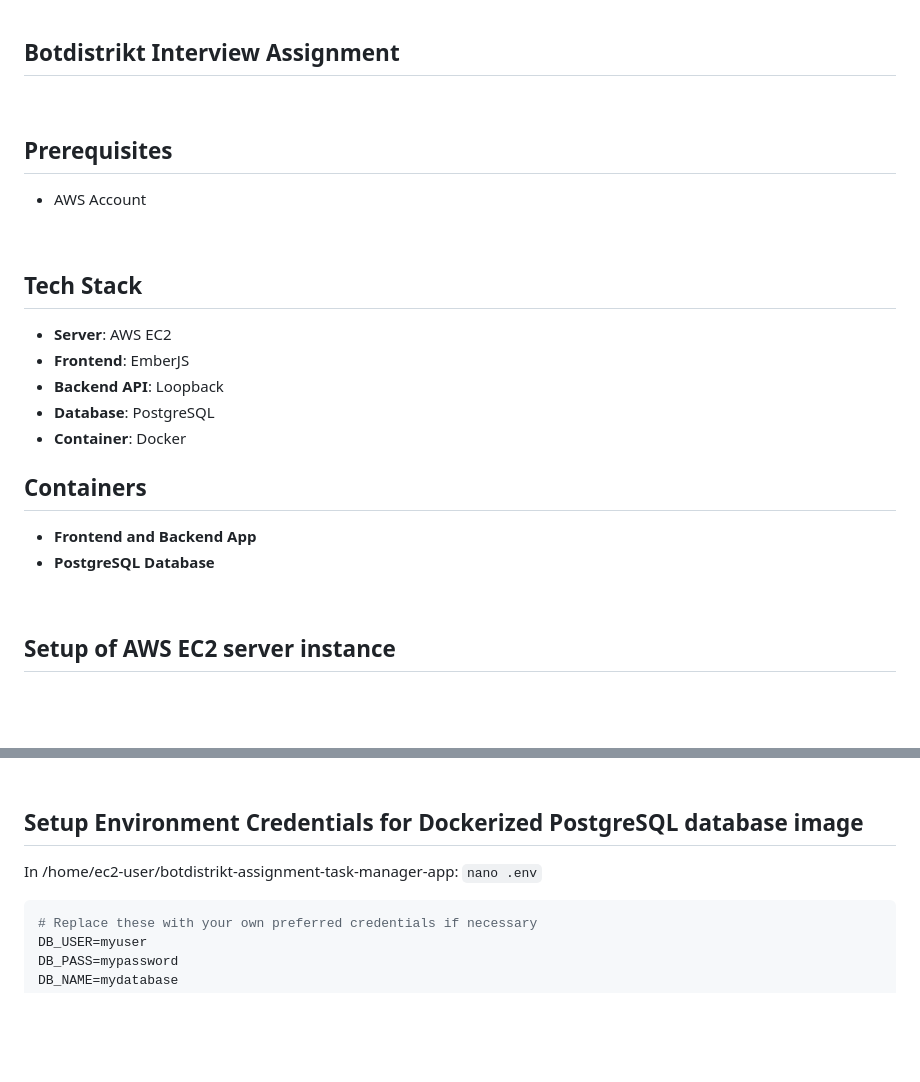
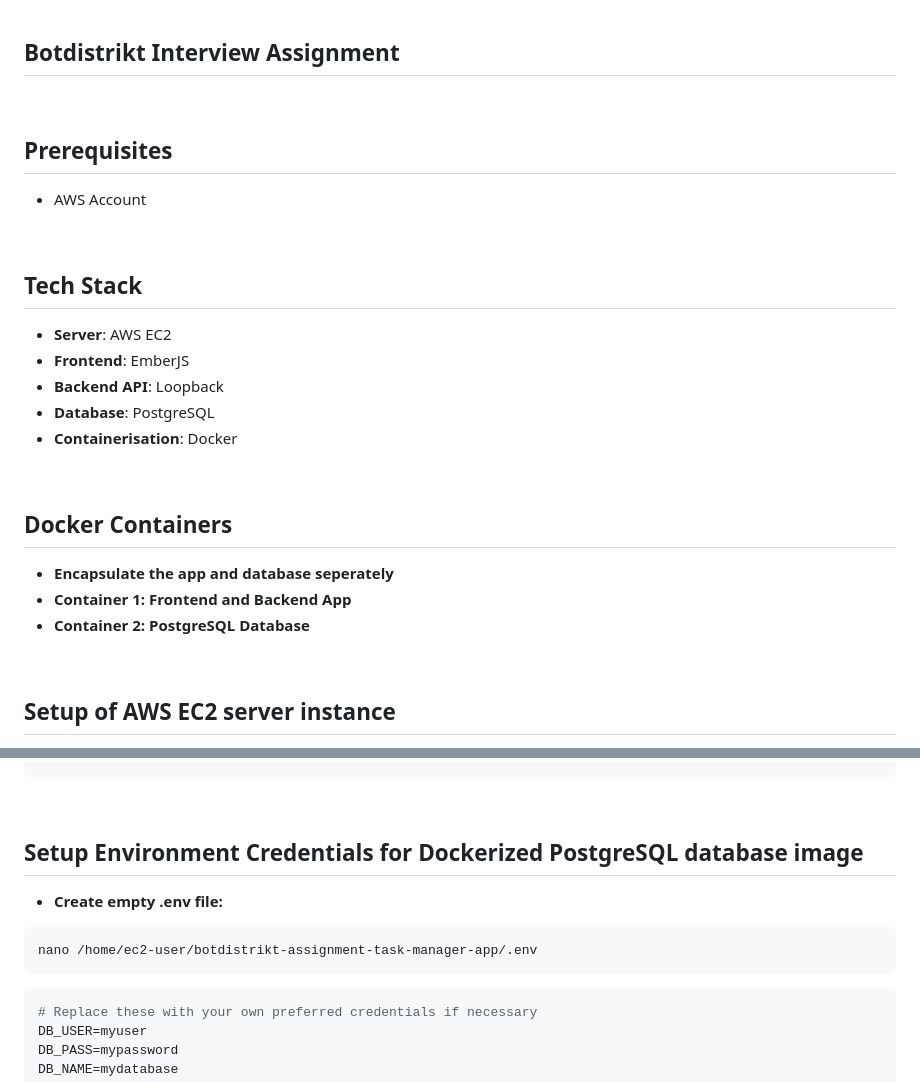
Before and after one commit to malepsyche/botdistrikt-assignment-loopback-api-webserver, a Markdown page: README.md, 2 parts joined by grey strips. GitHub-like rendering; blank space fills up the shorter version.

````diff
--- a/README.md
+++ b/README.md
@@ -50,21 +50,27 @@ Clone botdistrikt-assignment-loopback-api-webserver from github into the EC2 web
 ## Botdistrikt Interview Assignment
 <br>
 
+
 ## Prerequisites
 - AWS Account
 <br>
+
 
 ## Tech Stack
 - **Server**: AWS EC2
 - **Frontend**: EmberJS
 - **Backend API**: Loopback
 - **Database**: PostgreSQL
-- **Container**: Docker
+- **Containerisation**: Docker
+<br>
 
-## Containers
-- **Frontend and Backend App**
-- **PostgreSQL Database**
+
+## Docker Containers
+- **Encapsulate the app and database seperately**
+- **Container 1: Frontend and Backend App**
+- **Container 2: PostgreSQL Database**
 <br>
+
 
 ## Setup of AWS EC2 server instance
 
@@ -156,9 +185,12 @@ docker-compose --version
 <br>
 
 
+
 ## Setup Environment Credentials for Dockerized PostgreSQL database image
-In /home/ec2-user/botdistrikt-assignment-task-manager-app:
-`nano .env`
+- **Create empty .env file:**
+```zsh
+nano /home/ec2-user/botdistrikt-assignment-task-manager-app/.env
+```
 ```zsh
 # Replace these with your own preferred credentials if necessary
 DB_USER=myuser
````
Also changed, not shown: other parts of README.md (+38 -15 lines).
